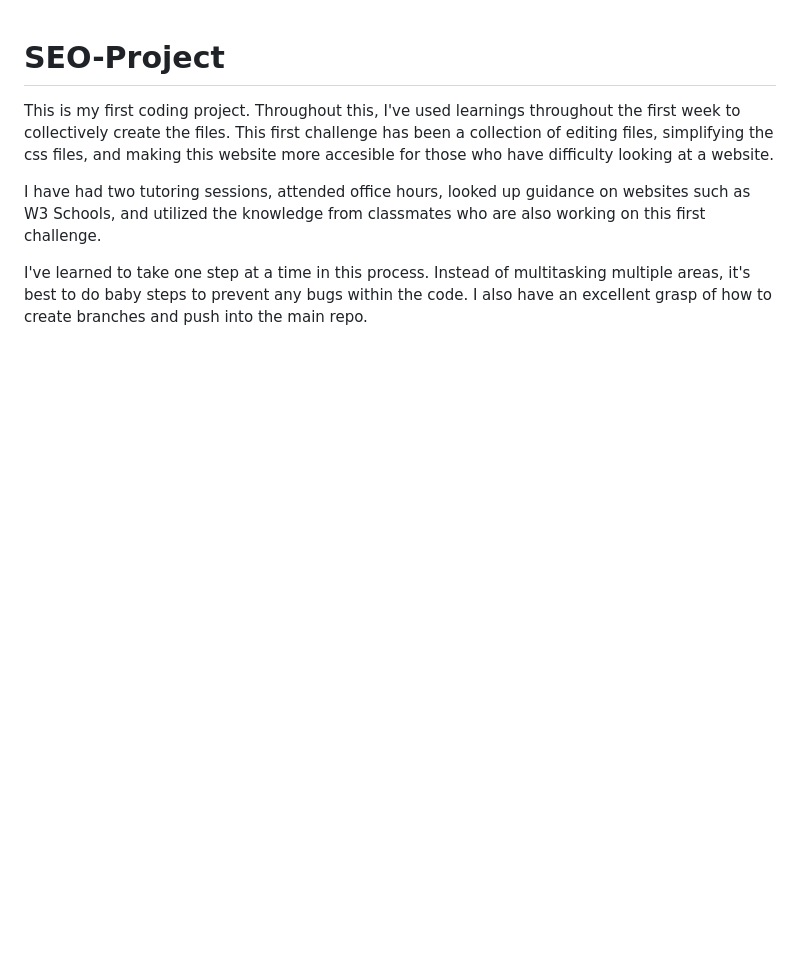
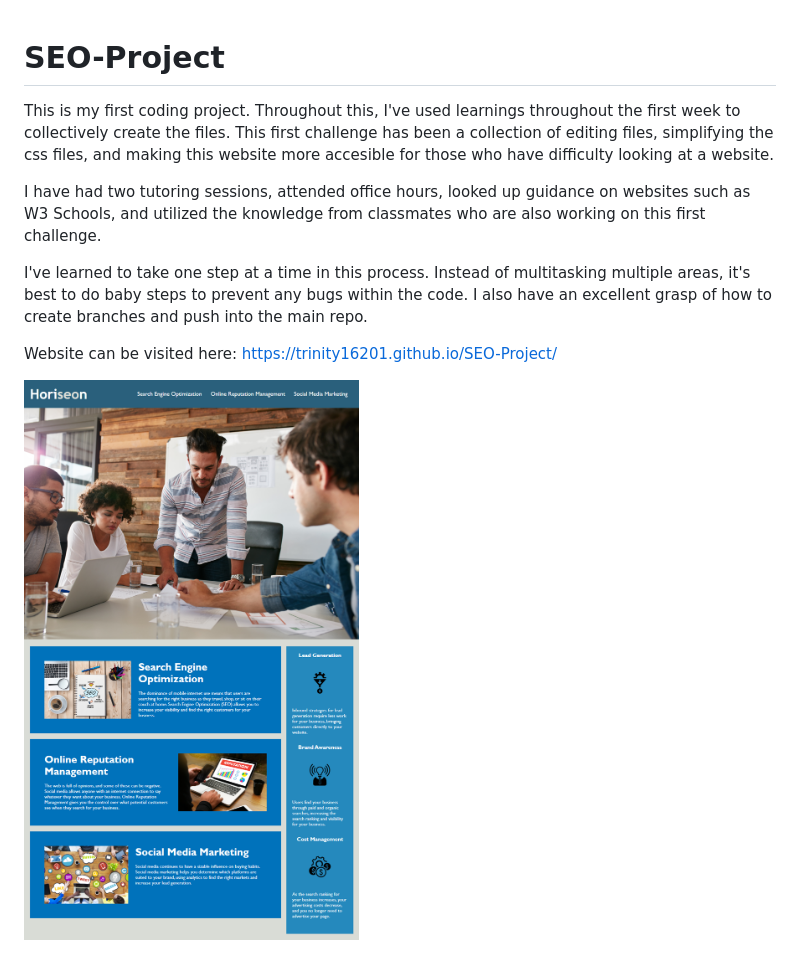
Before and after one commit to Trinity16201/SEO-Project, a Markdown page: README.md, the part around the change. Rendered like a GitHub page; pictures changed too: assets/images/SEOimage.jpg (added); blank space fills up the shorter version.

Commit message:
Added image in readme and website along with updating title information

```diff
--- a/README.md
+++ b/README.md
@@ -4,3 +4,8 @@ This is my first coding project. Throughout this, I've used learnings throughout
 I have had two tutoring sessions, attended office hours, looked up guidance on websites such as W3 Schools, and utilized the knowledge from classmates who are also working on this first challenge.
 
 I've learned to take one step at a time in this process. Instead of multitasking multiple areas, it's best to do baby steps to prevent any bugs within the code. I also have an excellent grasp of how to create branches and push into the main repo.
+
+Website can be visited here: https://trinity16201.github.io/SEO-Project/
+
+
+![SEO Website image](assets/images/SEOimage.jpg)
```
Also changed, not shown: 2 other files.
